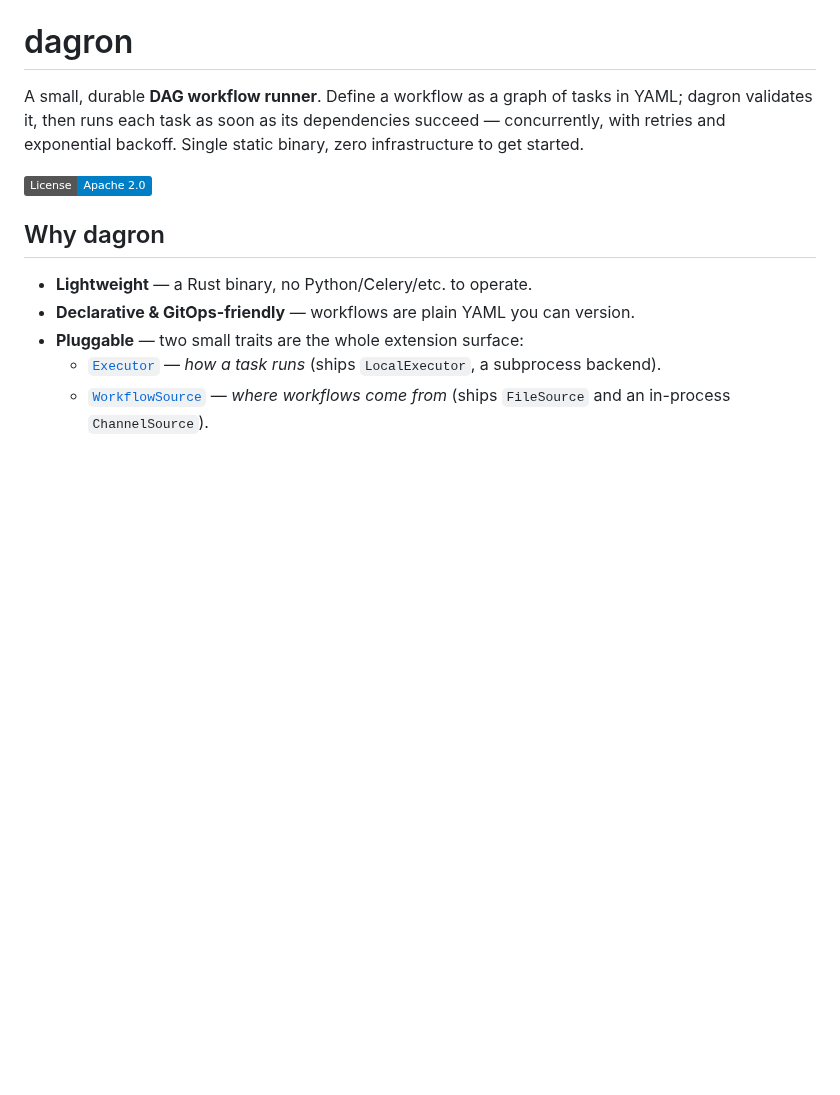
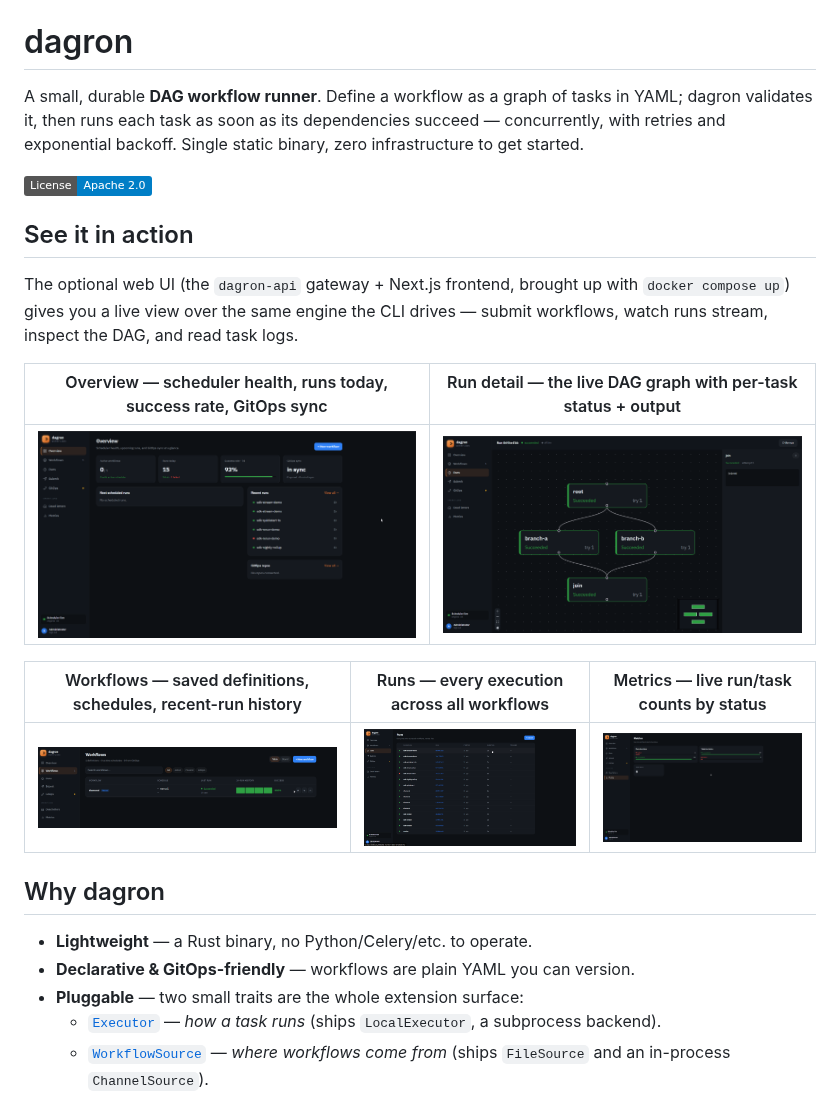
Before and after one commit to lucheeseng827/dagron, a Markdown page: README.md, the part around the change. Rendered like a GitHub page; pictures changed too: docs/images/metrics.png (added), docs/images/overview.png (added), docs/images/run-graph.png (added); badges without logos; blank space fills up the shorter version.

Commit message:
sync: mirror from monorepo @ ed62dcfb (dagron-oss-v0.2.2)

```diff
--- a/README.md
+++ b/README.md
@@ -6,6 +6,20 @@ succeed — concurrently, with retries and exponential backoff. Single static
 binary, zero infrastructure to get started.
 
 [![License: Apache-2.0](https://img.shields.io/badge/License-Apache_2.0-blue.svg)](LICENSE)
+
+## See it in action
+
+The optional web UI (the `dagron-api` gateway + Next.js frontend, brought up with
+`docker compose up`) gives you a live view over the same engine the CLI drives —
+submit workflows, watch runs stream, inspect the DAG, and read task logs.
+
+| Overview — scheduler health, runs today, success rate, GitOps sync | Run detail — the live DAG graph with per-task status + output |
+|---|---|
+| [![Overview dashboard](docs/images/overview.png)](docs/images/overview.png) | [![Run DAG graph](docs/images/run-graph.png)](docs/images/run-graph.png) |
+
+| Workflows — saved definitions, schedules, recent-run history | Runs — every execution across all workflows | Metrics — live run/task counts by status |
+|---|---|---|
+| [![Workflows list](docs/images/workflows.png)](docs/images/workflows.png) | [![Runs list](docs/images/runs.png)](docs/images/runs.png) | [![Metrics](docs/images/metrics.png)](docs/images/metrics.png) |
 
 ## Why dagron
 
```
